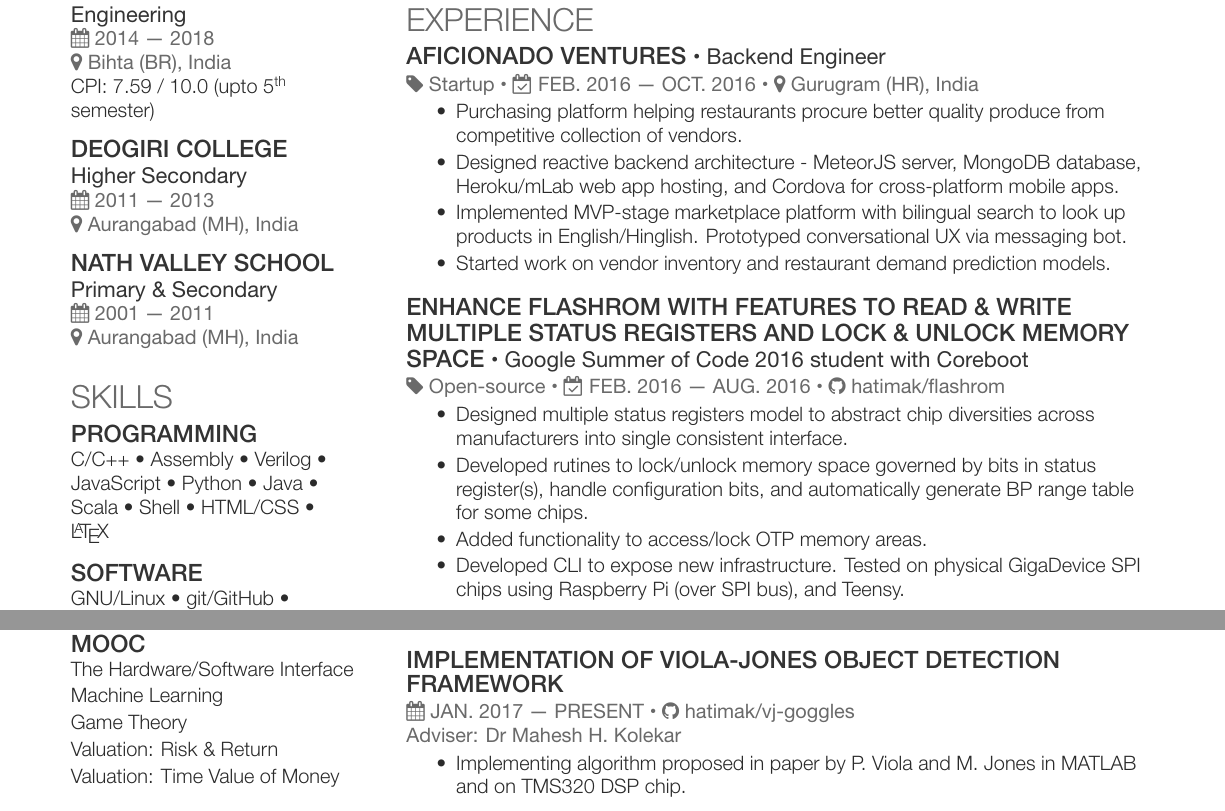
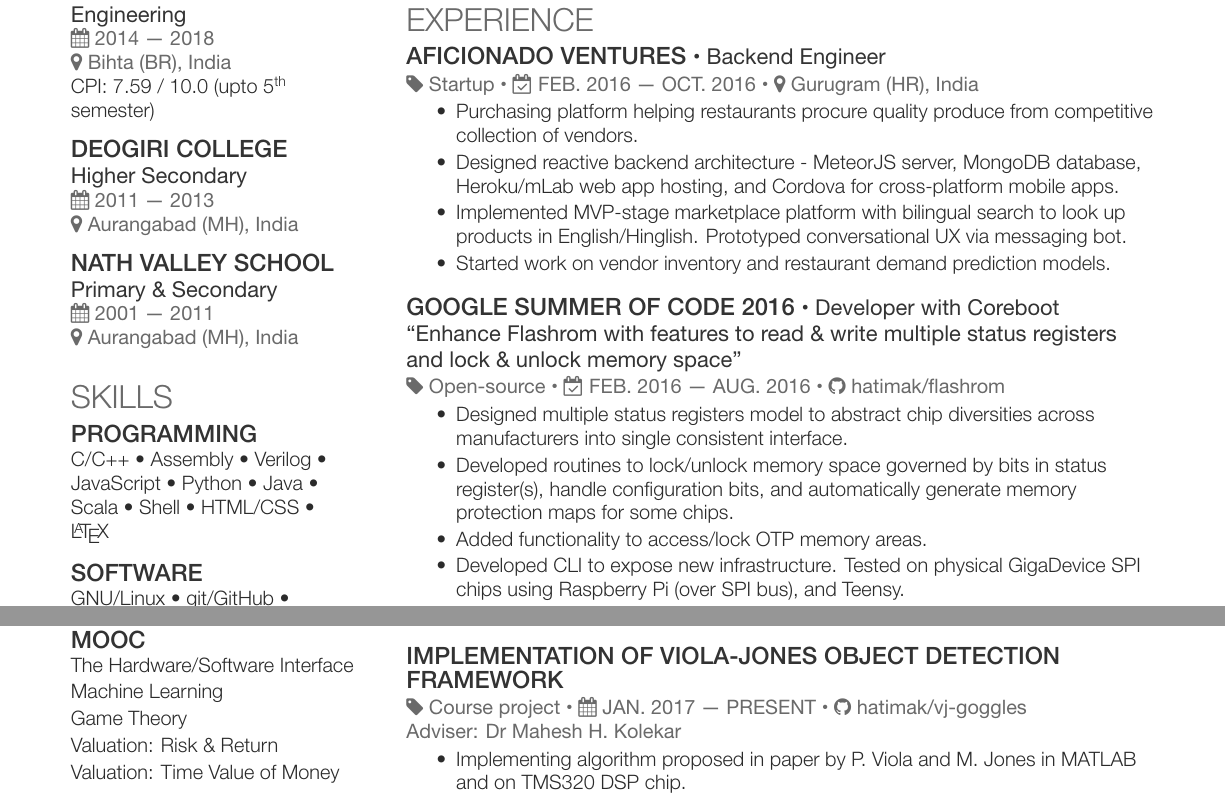
Before and after one commit to hatimak/vivre-card, a LaTeX CV (CV.tex): two parts of pages 1 and 2 of 2, joined at a grey line, cut so that both start at the same text. Compiled offline with XeLaTeX.

Commit message:
Update GSoC entry and To-do list

```diff
--- a/CV.tex
+++ b/CV.tex
@@ -97,12 +97,12 @@ Filters \textbullet{} FPGA based Digital Signal Processing
 \section{Experience}
 %
 \runsubsection{Aficionado Ventures}
+\descript{\textbullet{} Backend Engineer}
 \vspace{1.1pt}
-\descript{\textbullet{} Backend Engineer}
 \location{{\faTag} Startup \textbullet{} {\faCalendarCheckO} FEB. 2016 --- OCT. 2016 \textbullet{} {\faMapMarker} Gurugram (HR), India}
 %\vspace{\topsep}% Hacky fix for awkward extra vertical space
 \begin{tightemize}
-\item Purchasing platform helping restaurants procure better quality produce from competitive collection of vendors.
+\item Purchasing platform helping restaurants procure quality produce from competitive collection of vendors.
 \item Designed reactive backend architecture - MeteorJS server, MongoDB database, Heroku/mLab web app hosting, and Cordova for cross-platform mobile apps.
 \item Implemented MVP-stage marketplace platform with bilingual search to look up products in English/Hinglish. Prototyped conversational UX via messaging bot.
 \item Started work on vendor inventory and restaurant demand prediction models.
@@ -110,13 +110,14 @@ Filters \textbullet{} FPGA based Digital Signal Processing
 \sectionsep
 %-------------------------------------------------------------------------------
 %
-\runsubsection{Enhance Flashrom with features to read \& write multiple status registers and lock \& unlock memory space}
+\runsubsection{Google Summer of Code 2016}
+\descript{\textbullet{} Developer with Coreboot}
+\descript{\href{https://summerofcode.withgoogle.com/archive/2016/projects/5439533130711040/}{``Enhance Flashrom with features to read \& write multiple status registers and lock \& unlock memory space"}}
 \vspace{1.1pt}
-\descript{\textbullet{} \href{https://summerofcode.withgoogle.com/archive/2016/projects/5439533130711040/}{Google Summer of Code 2016 student with Coreboot}}
 \location{{\faTag} Open-source \textbullet{} {\faCalendarCheckO} FEB. 2016 --- AUG. 2016 \textbullet{} {\faGithub} \href{https://github.com/hatimak/flashrom}{hatimak/flashrom}}
 \begin{tightemize}
 \item Designed multiple status registers model to abstract chip diversities across manufacturers into single consistent interface.
-\item Developed rutines to lock/unlock memory space governed by bits in status register(s), handle configuration bits, and automatically generate BP range table for some chips.
+\item Developed routines to lock/unlock memory space governed by bits in status register(s), handle configuration bits, and automatically generate memory protection maps for some chips.
 \item Added functionality to access/lock OTP memory areas.
 \item Developed CLI to expose new infrastructure. Tested on physical GigaDevice SPI chips using Raspberry Pi (over SPI bus), and Teensy.
 \end{tightemize}
@@ -256,7 +257,7 @@ Game Theory\\
 %
 \runsubsection{Implementation of Viola-Jones object detection framework\\}
 \vspace{1.1pt}
-\location{{\faCalendar} JAN. 2017 --- PRESENT \textbullet{} {\faGithub} \href{https://github.com/hatimak/vj-goggles}{hatimak/vj-goggles}}
+\location{{\faTag} Course project \textbullet{} {\faCalendar} JAN. 2017 --- PRESENT \textbullet{} {\faGithub} \href{https://github.com/hatimak/vj-goggles}{hatimak/vj-goggles}}
 \location{Adviser: Dr Mahesh H. Kolekar}
 \begin{tightemize}
 \item Implementing algorithm proposed in \href{https://www.cs.cmu.edu/~efros/courses/LBMV07/Papers/viola-cvpr-01.pdf}{paper by P. Viola and M. Jones} in MATLAB and on TMS320 DSP chip.
```
Also changed, not shown: CV.pdf, README.md, CV.tex (2 more changed lines).
